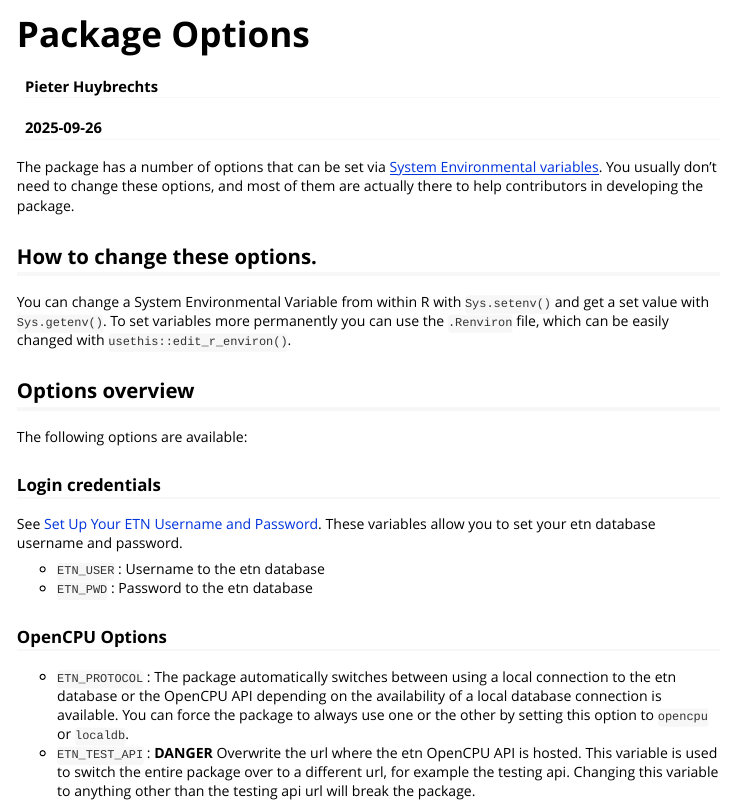
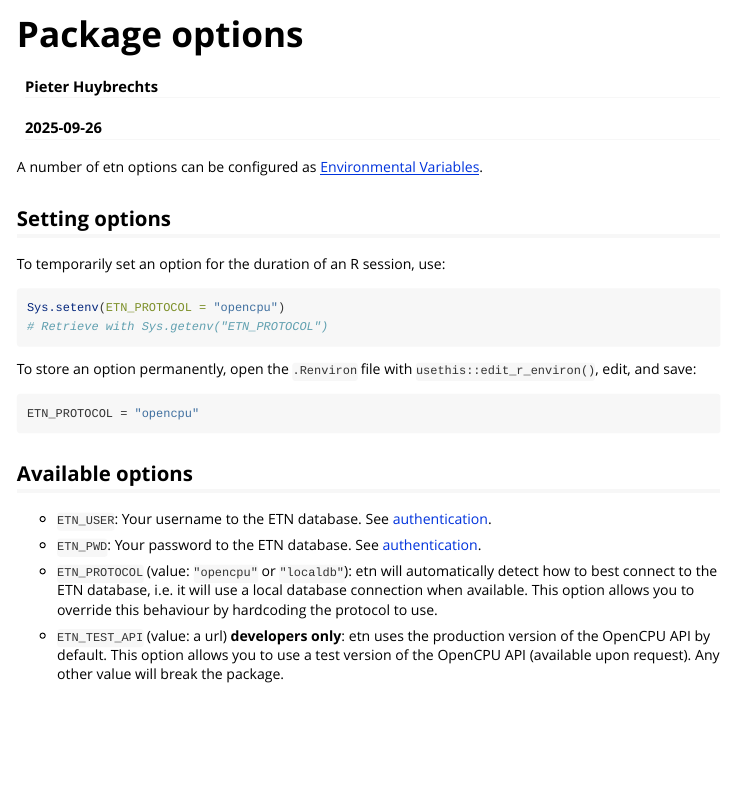
Before and after one commit to inbo/etn, an R Markdown document (vignettes/package-options.Rmd): the page in a window 1100 px wide, from its top. Rendered offline with R 4.5, knitr and Pandoc, with nearby package versions.

Commit message:
Rewrite package-options

````diff
--- a/vignettes/package-options.Rmd
+++ b/vignettes/package-options.Rmd
@@ -4,7 +4,7 @@ output: rmarkdown::html_vignette
 author: Pieter Huybrechts
 date: "2025-09-26"
 vignette: >
-  %\VignetteIndexEntry{Package Options}
+  %\VignetteIndexEntry{Package options}
   %\VignetteEngine{knitr::rmarkdown}
   %\VignetteEncoding{UTF-8}
 ---
@@ -16,22 +16,29 @@ knitr::opts_chunk$set(
 )
 ```
 
-The package has a number of options that can be set via [System Environmental variables](https://stat.ethz.ch/R-manual/R-devel/library/base/html/EnvVar.html). You usually don't need to change these options, and most of them are actually there to help contributors in developing the package.
+A number of etn options can be configured as [Environmental Variables](https://stat.ethz.ch/R-manual/R-devel/library/base/html/EnvVar.html).
 
-## How to change these options.
+## Setting options
 
-You can change a System Environmental Variable from within R with `Sys.setenv()` and get a set value with `Sys.getenv()`. To set variables more permanently you can use the `.Renviron` file, which can be easily changed with `usethis::edit_r_environ()`.
+To temporarily set an option for the duration of an R session, use:
 
-## Options overview
+```{r, eval=FALSE}
+Sys.setenv(ETN_PROTOCOL = "opencpu")
+# Retrieve with Sys.getenv("ETN_PROTOCOL")
+```
 
-The following options are available:
+To store an option permanently, open the `.Renviron` file with `usethis::edit_r_environ()`, edit, and save:
 
-### Login credentials
-See [Set Up Your ETN Username and Password](etn_credentials.html). These variables allow you to set your etn database username and password.
+```bash
+ETN_PROTOCOL = "opencpu"
+```
 
-- `ETN_USER` : Username to the etn database
-- `ETN_PWD` : Password to the etn database
+## Available options
 
-### OpenCPU Options
-- `ETN_PROTOCOL` : The package automatically switches between using a local connection to the etn database or the OpenCPU API depending on the availability of a local database connection is available. You can force the package to always use one or the other by setting this option to `opencpu` or `localdb`.
-- `ETN_TEST_API` : **DANGER** Overwrite the url where the etn OpenCPU API is hosted. This variable is used to switch the entire package over to a different url, for example the testing api. Changing this variable to anything other than the testing api url will break the package.
+- `ETN_USER`: Your username to the ETN database. See [authentication](etn_credentials.html).
+
+- `ETN_PWD`: Your password to the ETN database. See [authentication](etn_credentials.html).
+
+- `ETN_PROTOCOL` (value: `"opencpu"` or `"localdb"`): etn will automatically detect how to best connect to the ETN database, i.e. it will use a local database connection when available. This option allows you to override this behaviour by hardcoding the protocol to use.
+
+- `ETN_TEST_API` (value: a url) **developers only**: etn uses the production version of the OpenCPU API by default. This option allows you to use a test version of the OpenCPU API (available upon request). Any other value will break the package.
````
Also changed, not shown: vignettes/package-options.Rmd (2 more changed lines).
